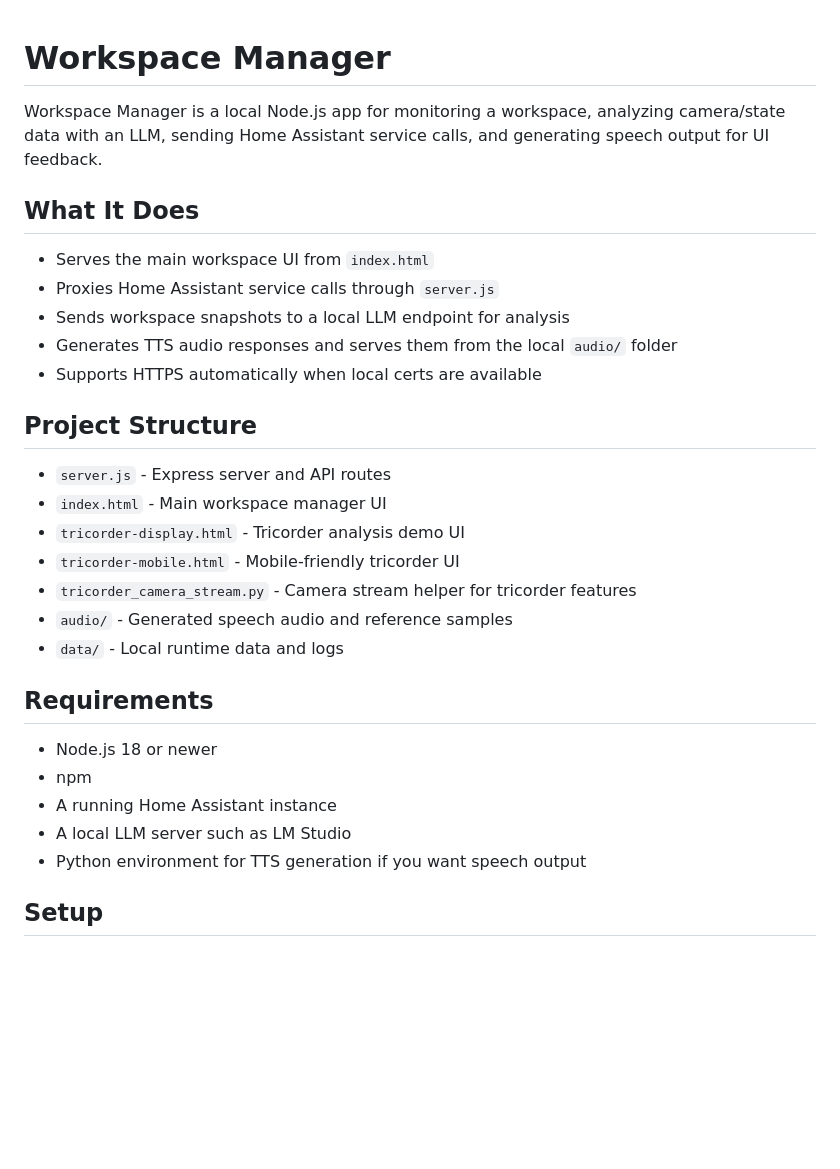
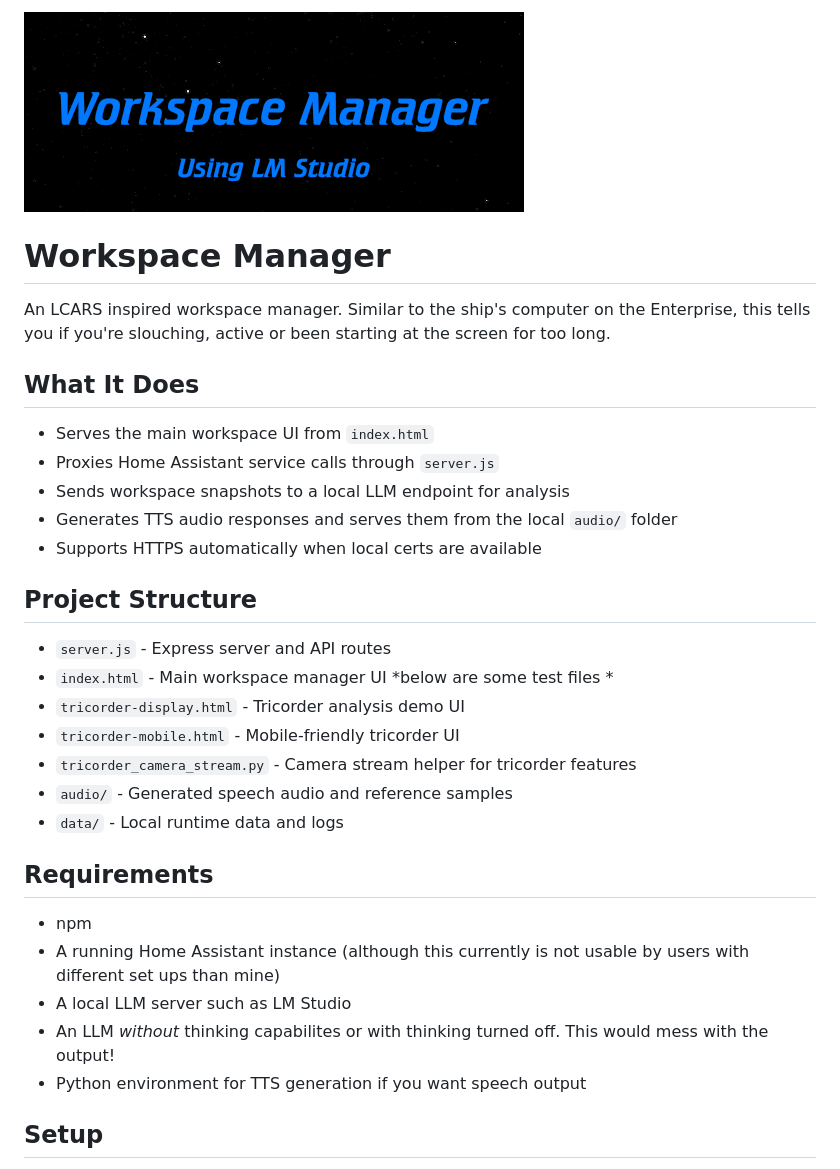
Before and after one commit to Bloxmine/workspacemanager, a Markdown page: README.md, the part around the change. Rendered like a GitHub page; pictures changed too: titleimage.jpg (added); blank space fills up the shorter version.

Commit message:
updated readme
Co-authored-by: Copilot <copilot@github.com>

```diff
--- a/README.md
+++ b/README.md
@@ -1,6 +1,7 @@
+![Header](titleimage.jpg)
 # Workspace Manager
 
-Workspace Manager is a local Node.js app for monitoring a workspace, analyzing camera/state data with an LLM, sending Home Assistant service calls, and generating speech output for UI feedback.
+An LCARS inspired workspace manager. Similar to the ship's computer on the Enterprise, this tells you if you're slouching, active or been starting at the screen for too long.
 
 ## What It Does
 
@@ -14,6 +15,7 @@ Workspace Manager is a local Node.js app for monitoring a workspace, analyzing c
 
 - `server.js` - Express server and API routes
 - `index.html` - Main workspace manager UI
+*below are some test files *
 - `tricorder-display.html` - Tricorder analysis demo UI
 - `tricorder-mobile.html` - Mobile-friendly tricorder UI
 - `tricorder_camera_stream.py` - Camera stream helper for tricorder features
@@ -22,10 +24,10 @@ Workspace Manager is a local Node.js app for monitoring a workspace, analyzing c
 
 ## Requirements
 
-- Node.js 18 or newer
 - npm
-- A running Home Assistant instance
+- A running Home Assistant instance (although this currently is not usable by users with different set ups than mine)
 - A local LLM server such as LM Studio
+- An LLM *without* thinking capabilites or with thinking turned off. This would mess with the output!
 - Python environment for TTS generation if you want speech output
 
 ## Setup
```
Also changed, not shown: 2 other files.
